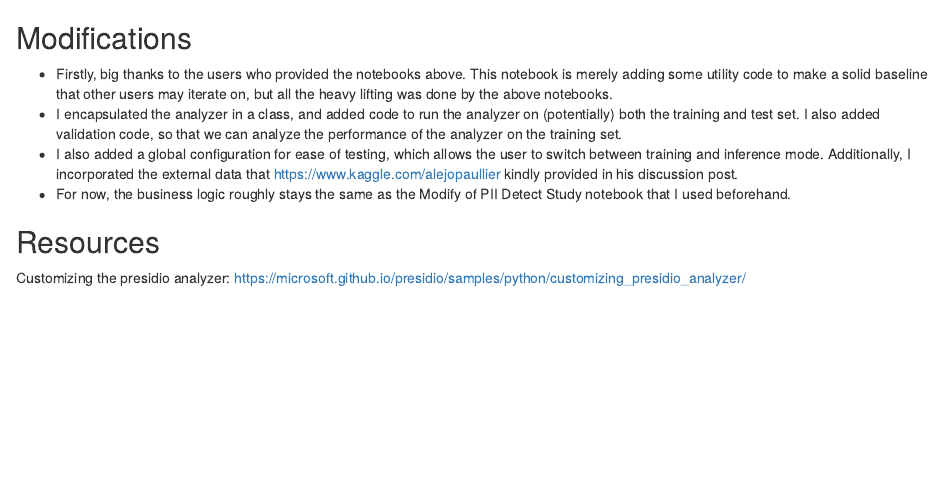
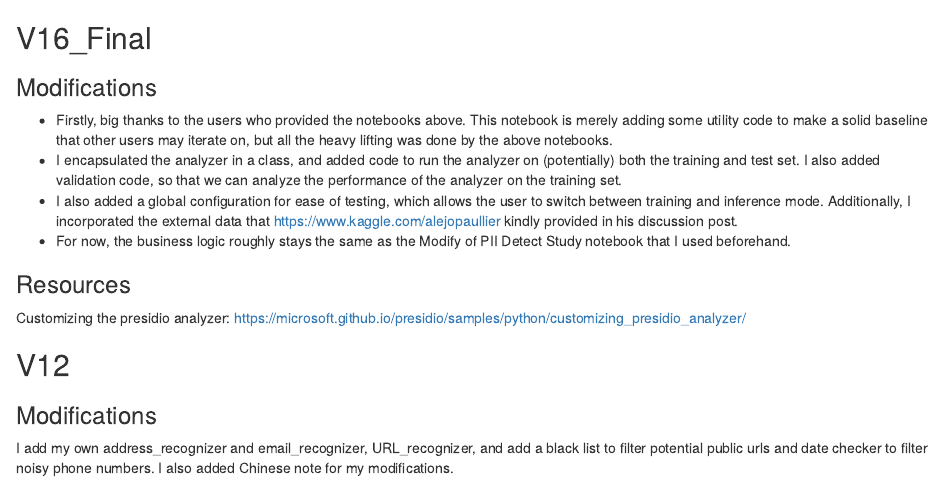
Before and after one commit to PAOPAOtomato/PII-detection, an R Markdown document (Instruction.Rmd): the page in a window 1100 px wide, from its top. Rendered offline with R 4.5, knitr and Pandoc, with nearby package versions.

Commit message:
Update Instruction.Rmd

```diff
--- a/Instruction.Rmd
+++ b/Instruction.Rmd
@@ -1,8 +1,13 @@
-## Modifications
+## V16_Final
+### Modifications
 - Firstly, big thanks to the users who provided the notebooks above. This notebook is merely adding some utility code to make a solid baseline that other users may iterate on, but all the heavy lifting was done by the above notebooks.
 - I encapsulated the analyzer in a class, and added code to run the analyzer on (potentially) both the training and test set. I also added validation code, so that we can analyze the performance of the analyzer on the training set.
 - I also added a global configuration for ease of testing, which allows the user to switch between training and inference mode. Additionally, I incorporated the external data that https://www.kaggle.com/alejopaullier kindly provided in his discussion post.
 - For now, the business logic roughly stays the same as the Modify of PII Detect Study notebook that I used beforehand.
 
-## Resources
+### Resources
 Customizing the presidio analyzer: https://microsoft.github.io/presidio/samples/python/customizing_presidio_analyzer/
+
+## V12
+### Modifications
+I add my own address_recognizer and email_recognizer, URL_recognizer, and add a black list to filter potential public urls and date checker to filter noisy phone numbers. I also added Chinese note for my modifications.
```
